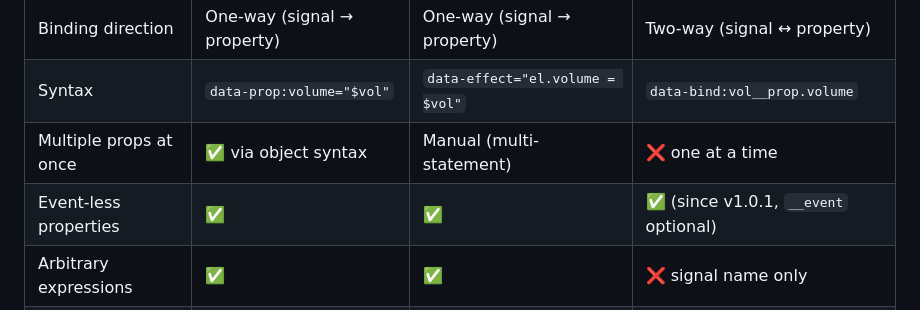
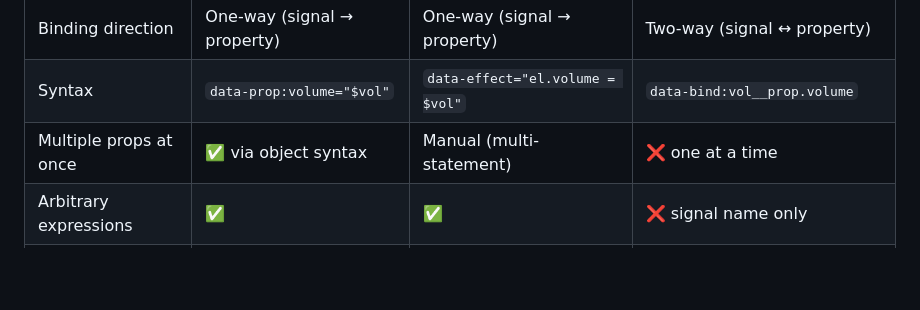
Before and after one commit to mbolli/datastar-attribute-prop, a Markdown page: README.md, the part around the change. GitHub-like rendering; blank space fills up the shorter version.

Commit message:
docs: remove redundant event-less properties row from comparison table

```diff
--- a/README.md
+++ b/README.md
@@ -24,7 +24,6 @@ This plugin fills that gap by providing a `data-prop` attribute that binds react
 | Binding direction | One-way (signal → property) | One-way (signal → property) | Two-way (signal ↔ property) |
 | Syntax | `data-prop:volume="$vol"` | `data-effect="el.volume = $vol"` | `data-bind:vol__prop.volume` |
 | Multiple props at once | ✅ via object syntax | Manual (multi-statement) | ❌ one at a time |
-| Event-less properties | ✅ | ✅ | ✅ (since v1.0.1, `__event` optional) |
 | Arbitrary expressions | ✅ | ✅ | ❌ signal name only |
 | Use case | Concise property push | Arbitrary JS side-effects | Two-way on custom/native elements |
 
```
